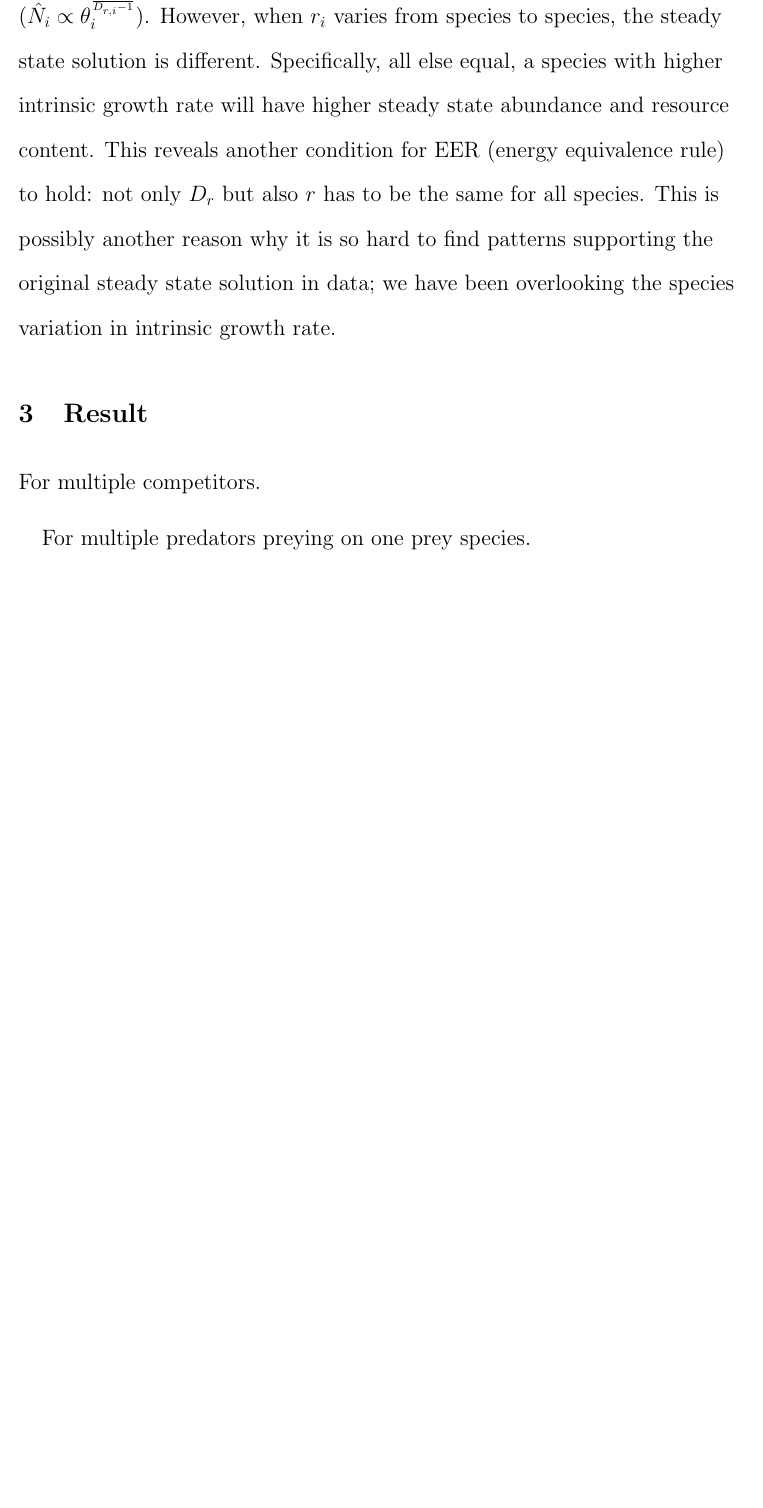
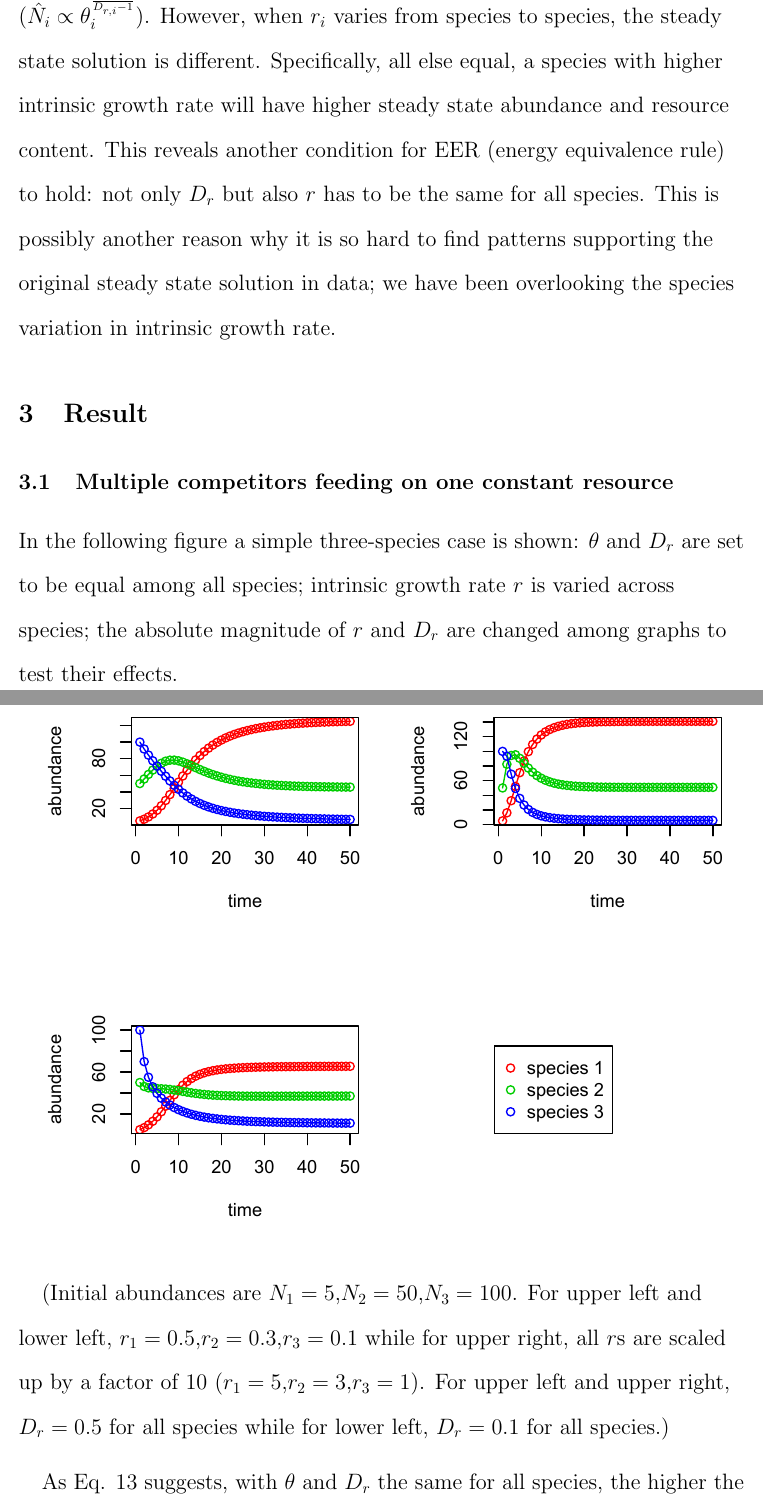
Before and after one commit to JadeYu/Unconstrained_MERA, a LaTeX document (Integrated_MERA.tex): part of page 6 of 7 before the commit and two parts of pages 6 and 7 of 9 after it, the two joined at a grey line, cut so that both start at the same text, the shorter picture padded with empty space. Compiled offline with pdfLaTeX.

Commit message:
integrated MERA

```diff
--- a/Integrated_MERA.tex
+++ b/Integrated_MERA.tex
@@ -141,6 +141,11 @@ Easy to see that the one species case with $D_{r,i}=0$ (see discussion) gives ex
 where $R_u = R_0 -\sum_i^{S_0}\theta_i \hat{N_i}$ is the amount of unused resource at steady state. From Eq. 13 we can see that when all species have the same intrinsic growth rate $r$, the steady state solution is the same as MERA I and II ($ \hat{N_i} \propto  \theta_i ^{\frac{1}{D_{r,i}-1}}$). However, when $r_i$ varies from species to species, the steady state solution is different. Specifically, all else equal, a species with higher intrinsic growth rate will have higher steady state abundance and resource content. This reveals another condition for EER (energy equivalence rule) to hold: not only $D_r$ but also $r$ has to be the same for all species. This is possibly another reason why it is so hard to find patterns supporting the original steady state solution in data; we have been overlooking the species variation in intrinsic growth rate.
 
 \section{Result}
-For multiple competitors.
+\subsection{Multiple competitors feeding on one constant resource}
+In the following figure a simple three-species case is shown: $\theta$ and $D_r$ are set to be equal among all species; intrinsic growth rate $r$ is varied across species; the absolute magnitude of $r$ and $D_r$ are changed among graphs to test their effects.
 
-For multiple predators preying on one prey species.
+\includegraphics[width=\textwidth]{integrated_multi_competitors.pdf}
+
+(Initial abundances are $N_1=5$,$N_2=50$,$N_3=100$. For upper left and lower left, $r_1=0.5$,$r_2=0.3$,$r_3=0.1$ while for upper right, all $r$s are scaled up by a factor of 10 ($r_1=5$,$r_2=3$,$r_3=1$). For upper left and upper right, $D_r=0.5$ for all species while for lower left, $D_r=0.1$ for all species.)
+
+As Eq. 13 suggests, with $\theta$ and $D_r$ the same for all species, the higher the intrinsic growth rate $r$, the higher the steady state abundance. The difference between upper left and lower left suggests that the smaller the $D_r$ (held same for all species), the more even the steady state abundance distribution or higher chance for existence, a result consistent with MERA I \& II. In addition, comparing upper left and right we can see that, the higher all $r$s are, the more uneven the steady state abundance distribution is, suggesting lower chance for coexistence. Seems that $r$ affects the eventual coexistence pattern in a similar way to $D_r$. Later I will discuss the potential inferences  from this result and how it affects empirical test of the theory.
```
Also changed, not shown: Integrated_MERA.pdf, integrated_multi_competitors.pdf (added), integrated_multi_predators.pdf (added), Integrated_MERA.tex (5 more changed lines), 5 other files.
